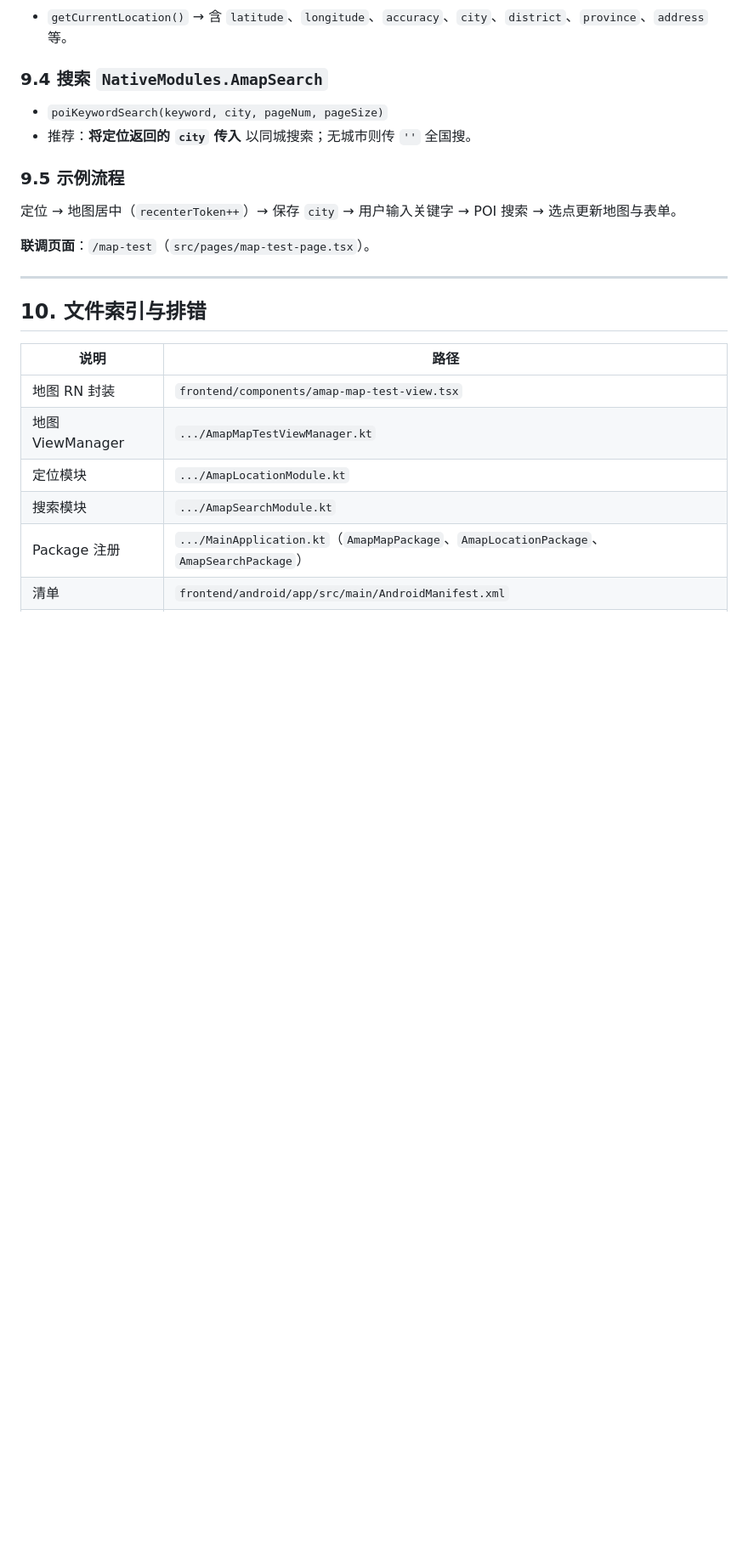
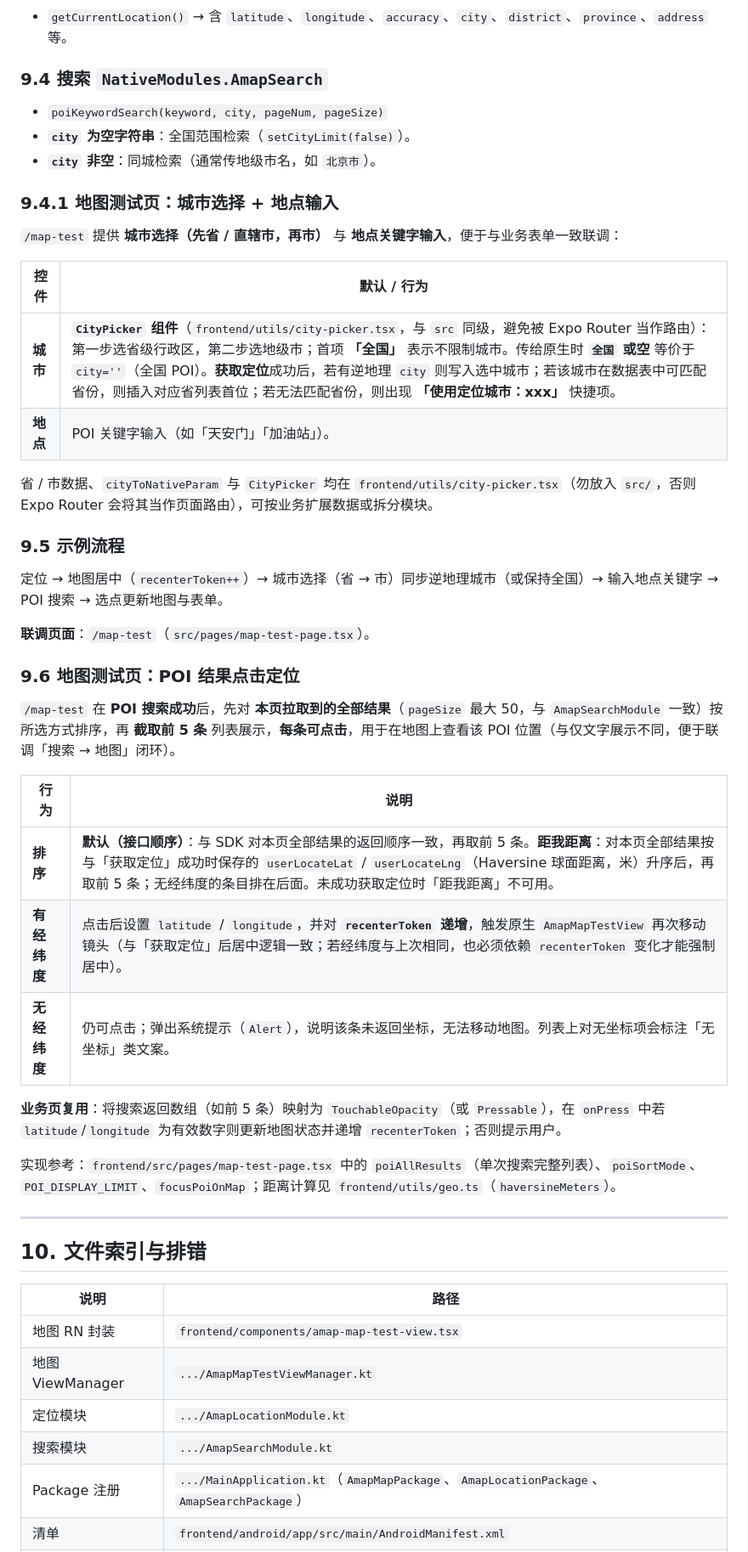
Before and after one commit to yuese12333/carpooling, a Markdown page: docs/高德地图Android_SDK接入与开发说明.md, the part around one of its changes. Shown at 85% size. Drawn GitHub-style; blank space fills up the shorter version.

Commit message:
docs(amap): 更新地图测试页 POI 排序与检索说明

```diff
--- a/docs/高德地图Android_SDK接入与开发说明.md
+++ b/docs/高德地图Android_SDK接入与开发说明.md
@@ -174,13 +174,39 @@ cd frontend/android
 ### 9.4 搜索 `NativeModules.AmapSearch`
 
 - `poiKeywordSearch(keyword, city, pageNum, pageSize)`
-- 推荐：**将定位返回的 `city` 传入** 以同城搜索；无城市则传 `''` 全国搜。
+- **`city` 为空字符串**：全国范围检索（`setCityLimit(false)`）。
+- **`city` 非空**：同城检索（通常传地级市名，如 `北京市`）。
+
+### 9.4.1 地图测试页：城市选择 + 地点输入
+
+`/map-test` 提供 **城市选择（先省 / 直辖市，再市）** 与 **地点关键字输入**，便于与业务表单一致联调：
+
+| 控件 | 默认 / 行为 |
+|--------|-------------|
+| **城市** | **`CityPicker` 组件**（`frontend/utils/city-picker.tsx`，与 `src` 同级，避免被 Expo Router 当作路由）：第一步选省级行政区，第二步选地级市；首项 **「全国」** 表示不限制城市。传给原生时 **`全国` 或空** 等价于 `city=''`（全国 POI）。**获取定位**成功后，若有逆地理 `city` 则写入选中城市；若该城市在数据表中可匹配省份，则插入对应省列表首位；若无法匹配省份，则出现 **「使用定位城市：xxx」** 快捷项。 |
+| **地点** | POI 关键字输入（如「天安门」「加油站」）。 |
+
+省 / 市数据、`cityToNativeParam` 与 `CityPicker` 均在 `frontend/utils/city-picker.tsx`（勿放入 `src/`，否则 Expo Router 会将其当作页面路由），可按业务扩展数据或拆分模块。
 
 ### 9.5 示例流程
 
-定位 → 地图居中（`recenterToken++`）→ 保存 `city` → 用户输入关键字 → POI 搜索 → 选点更新地图与表单。
+定位 → 地图居中（`recenterToken++`）→ 城市选择（省 → 市）同步逆地理城市（或保持全国）→ 输入地点关键字 → POI 搜索 → 选点更新地图与表单。
 
 **联调页面**：`/map-test`（`src/pages/map-test-page.tsx`）。
+
+### 9.6 地图测试页：POI 结果点击定位
+
+`/map-test` 在 **POI 搜索成功**后，先对 **本页拉取到的全部结果**（`pageSize` 最大 50，与 `AmapSearchModule` 一致）按所选方式排序，再 **截取前 5 条** 列表展示，**每条可点击**，用于在地图上查看该 POI 位置（与仅文字展示不同，便于联调「搜索 → 地图」闭环）。
+
+| 行为 | 说明 |
+|------|------|
+| **排序** | **默认（接口顺序）**：与 SDK 对本页全部结果的返回顺序一致，再取前 5 条。**距我距离**：对本页全部结果按与「获取定位」成功时保存的 `userLocateLat` / `userLocateLng`（Haversine 球面距离，米）升序后，再取前 5 条；无经纬度的条目排在后面。未成功获取定位时「距我距离」不可用。 |
+| **有经纬度** | 点击后设置 `latitude` / `longitude`，并对 **`recenterToken` 递增**，触发原生 `AmapMapTestView` 再次移动镜头（与「获取定位」后居中逻辑一致；若经纬度与上次相同，也必须依赖 `recenterToken` 变化才能强制居中）。 |
+| **无经纬度** | 仍可点击；弹出系统提示（`Alert`），说明该条未返回坐标，无法移动地图。列表上对无坐标项会标注「无坐标」类文案。 |
+
+**业务页复用**：将搜索返回数组（如前 5 条）映射为 `TouchableOpacity`（或 `Pressable`），在 `onPress` 中若 `latitude`/`longitude` 为有效数字则更新地图状态并递增 `recenterToken`；否则提示用户。
+
+实现参考：`frontend/src/pages/map-test-page.tsx` 中的 `poiAllResults`（单次搜索完整列表）、`poiSortMode`、`POI_DISPLAY_LIMIT`、`focusPoiOnMap`；距离计算见 `frontend/utils/geo.ts`（`haversineMeters`）。
 
 ---
 
```
Also changed, not shown: other parts of docs/高德地图Android_SDK接入与开发说明.md (+1 -1 lines).
